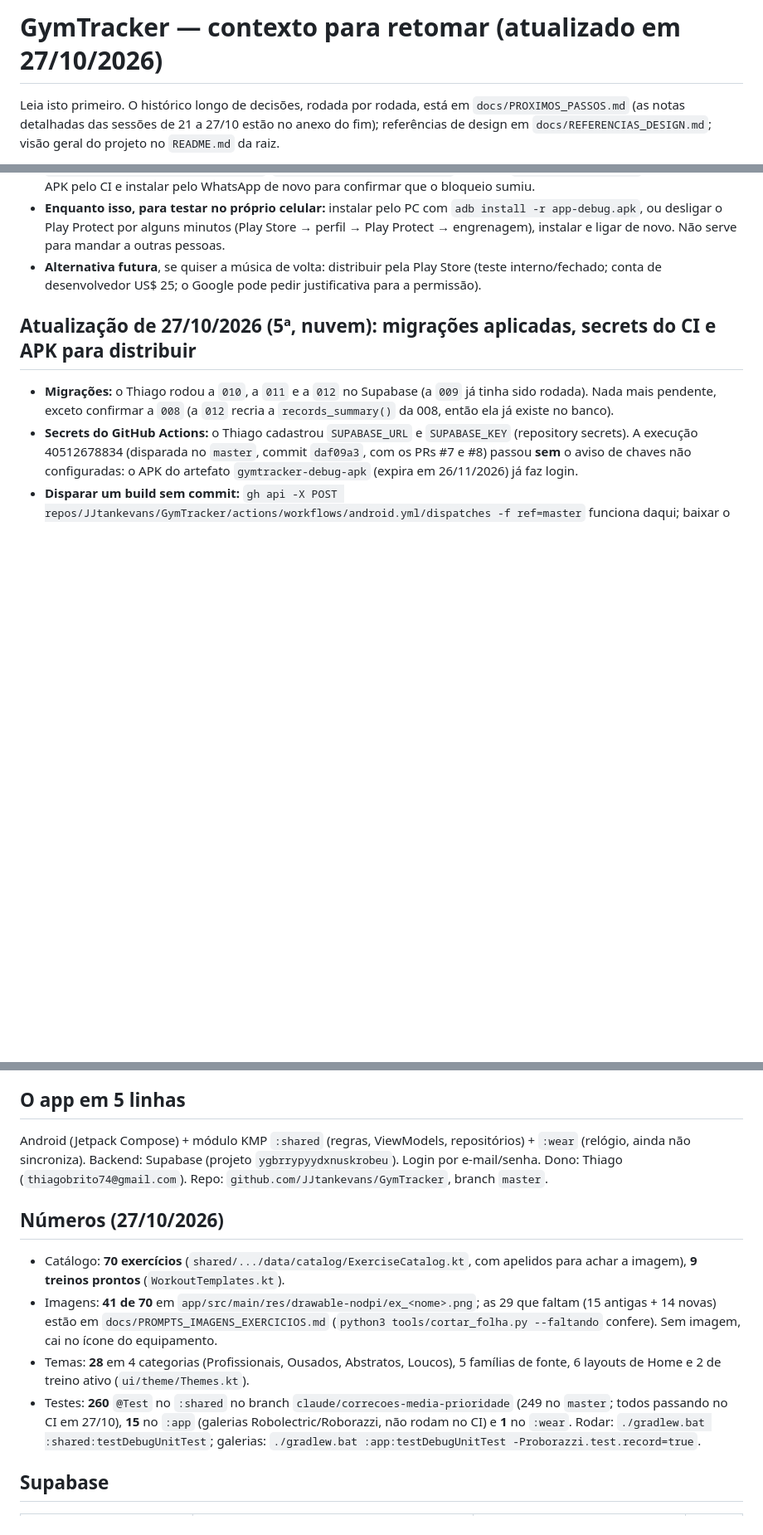
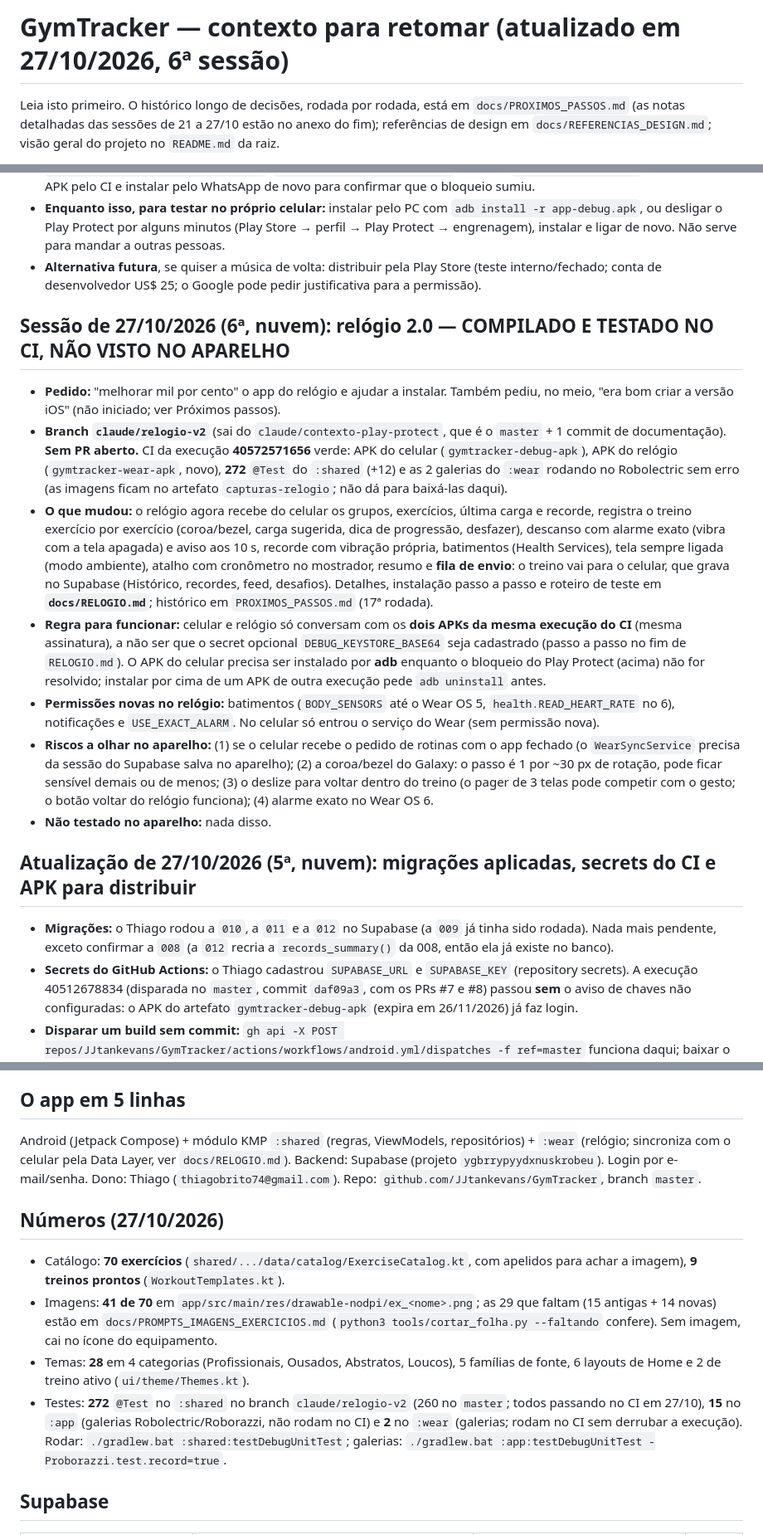
Before and after one commit to JJtankevans/GymTracker, a Markdown page: docs/CONTEXTO_SESSAO.md, 3 parts joined by grey strips. Shown at 83% size. Drawn GitHub-style; blank space fills up the shorter version.

```diff
--- a/docs/CONTEXTO_SESSAO.md
+++ b/docs/CONTEXTO_SESSAO.md
@@ -1,4 +1,4 @@
-# GymTracker — contexto para retomar (atualizado em 27/10/2026)
+# GymTracker — contexto para retomar (atualizado em 27/10/2026, 6ª sessão)
 
 Leia isto primeiro. O histórico longo de decisões, rodada por rodada, está em `docs/PROXIMOS_PASSOS.md` (as notas detalhadas das sessões de 21 a 27/10 estão no anexo do fim); referências de design em `docs/REFERENCIAS_DESIGN.md`; visão geral do projeto no `README.md` da raiz.
 
@@ -12,6 +12,15 @@ Leia isto primeiro. O histórico longo de decisões, rodada por rodada, está em
 - **Como fazer:** tirar o `<service>` do manifesto e a classe `MediaListenerService`; remover ou esconder `MusicController`, `MiniPlayer`, `TrackRecording`/`WorkoutTrackRecorder` e as opções de música nas telas (Aparência, Perfil/Social); limpar o Koin (`UiModule`) e o `MainActivity` (`music.refresh()` no `onResume`, `accent` da música no tema); conferir as galerias de captura em `app/src/test` que usam o mini player. Arquivos que usam música hoje (`grep -rln "MiniPlayer\|MusicController\|WorkoutTrackRecorder\|musicReactive\|recordMusic" app/src`): `MainActivity.kt`, `ui/UiModule.kt`, `ui/LocalUserDataImpl.kt` (`tracks.discard()`), `ui/music/{MusicController,MiniPlayer,WorkoutTrackRecorder}.kt`, `ui/theme/{ThemePreferences,ThemePickerScreen}.kt`, `ui/home/HomeScreen.kt`, `ui/workout/ActiveWorkoutScreen.kt`, `ui/circuit/CircuitScreen.kt` e o teste `MusicGalleryTest.kt`. Depois, gerar o APK pelo CI e instalar pelo WhatsApp de novo para confirmar que o bloqueio sumiu.
 - **Enquanto isso, para testar no próprio celular:** instalar pelo PC com `adb install -r app-debug.apk`, ou desligar o Play Protect por alguns minutos (Play Store → perfil → Play Protect → engrenagem), instalar e ligar de novo. Não serve para mandar a outras pessoas.
 - **Alternativa futura**, se quiser a música de volta: distribuir pela Play Store (teste interno/fechado; conta de desenvolvedor US$ 25; o Google pode pedir justificativa para a permissão).
+
+## Sessão de 27/10/2026 (6ª, nuvem): relógio 2.0 — COMPILADO E TESTADO NO CI, NÃO VISTO NO APARELHO
+- **Pedido:** "melhorar mil por cento" o app do relógio e ajudar a instalar. Também pediu, no meio, "era bom criar a versão iOS" (não iniciado; ver Próximos passos).
+- **Branch `claude/relogio-v2`** (sai do `claude/contexto-play-protect`, que é o `master` + 1 commit de documentação). **Sem PR aberto.** CI da execução **40572571656** verde: APK do celular (`gymtracker-debug-apk`), APK do relógio (`gymtracker-wear-apk`, novo), **272** `@Test` do `:shared` (+12) e as 2 galerias do `:wear` rodando no Robolectric sem erro (as imagens ficam no artefato `capturas-relogio`; não dá para baixá-las daqui).
+- **O que mudou:** o relógio agora recebe do celular os grupos, exercícios, última carga e recorde, registra o treino exercício por exercício (coroa/bezel, carga sugerida, dica de progressão, desfazer), descanso com alarme exato (vibra com a tela apagada) e aviso aos 10 s, recorde com vibração própria, batimentos (Health Services), tela sempre ligada (modo ambiente), atalho com cronômetro no mostrador, resumo e **fila de envio**: o treino vai para o celular, que grava no Supabase (Histórico, recordes, feed, desafios). Detalhes, instalação passo a passo e roteiro de teste em **`docs/RELOGIO.md`**; histórico em `PROXIMOS_PASSOS.md` (17ª rodada).
+- **Regra para funcionar:** celular e relógio só conversam com os **dois APKs da mesma execução do CI** (mesma assinatura), a não ser que o secret opcional `DEBUG_KEYSTORE_BASE64` seja cadastrado (passo a passo no fim de `RELOGIO.md`). O APK do celular precisa ser instalado por **adb** enquanto o bloqueio do Play Protect (acima) não for resolvido; instalar por cima de um APK de outra execução pede `adb uninstall` antes.
+- **Permissões novas no relógio:** batimentos (`BODY_SENSORS` até o Wear OS 5, `health.READ_HEART_RATE` no 6), notificações e `USE_EXACT_ALARM`. No celular só entrou o serviço do Wear (sem permissão nova).
+- **Riscos a olhar no aparelho:** (1) se o celular recebe o pedido de rotinas com o app fechado (o `WearSyncService` precisa da sessão do Supabase salva no aparelho); (2) a coroa/bezel do Galaxy: o passo é 1 por ~30 px de rotação, pode ficar sensível demais ou de menos; (3) o deslize para voltar dentro do treino (o pager de 3 telas pode competir com o gesto; o botão voltar do relógio funciona); (4) alarme exato no Wear OS 6.
+- **Não testado no aparelho:** nada disso.
 
 ## Atualização de 27/10/2026 (5ª, nuvem): migrações aplicadas, secrets do CI e APK para distribuir
 - **Migrações:** o Thiago rodou a `010`, a `011` e a `012` no Supabase (a `009` já tinha sido rodada). Nada mais pendente, exceto confirmar a `008` (a `012` recria a `records_summary()` da 008, então ela já existe no banco).
@@ -64,13 +73,13 @@ Leia isto primeiro. O histórico longo de decisões, rodada por rodada, está em
 - Mais antigos: aceitar o pedido de seguir (logar na v.oliveira, Pessoas > pedidos) e ver perfil/posts/números da Deus na thiagobr; desafio em equipes; privacidade de música; sair de grupo/desafio; tela de erro "Tentar de novo" (Recordes e Social); apagar um treino que tem séries; "Descartar e sair" ao encerrar o Circuito sem série (só teste unitário).
 
 ## O app em 5 linhas
-Android (Jetpack Compose) + módulo KMP `:shared` (regras, ViewModels, repositórios) + `:wear` (relógio, ainda não sincroniza). Backend: Supabase (projeto `ygbrrypyydxnuskrobeu`). Login por e-mail/senha. Dono: Thiago (`thiagobrito74@gmail.com`). Repo: `github.com/JJtankevans/GymTracker`, branch `master`.
+Android (Jetpack Compose) + módulo KMP `:shared` (regras, ViewModels, repositórios) + `:wear` (relógio; sincroniza com o celular pela Data Layer, ver `docs/RELOGIO.md`). Backend: Supabase (projeto `ygbrrypyydxnuskrobeu`). Login por e-mail/senha. Dono: Thiago (`thiagobrito74@gmail.com`). Repo: `github.com/JJtankevans/GymTracker`, branch `master`.
 
 ## Números (27/10/2026)
 - Catálogo: **70 exercícios** (`shared/.../data/catalog/ExerciseCatalog.kt`, com apelidos para achar a imagem), **9 treinos prontos** (`WorkoutTemplates.kt`).
 - Imagens: **41 de 70** em `app/src/main/res/drawable-nodpi/ex_<nome>.png`; as 29 que faltam (15 antigas + 14 novas) estão em `docs/PROMPTS_IMAGENS_EXERCICIOS.md` (`python3 tools/cortar_folha.py --faltando` confere). Sem imagem, cai no ícone do equipamento.
 - Temas: **28** em 4 categorias (Profissionais, Ousados, Abstratos, Loucos), 5 famílias de fonte, 6 layouts de Home e 2 de treino ativo (`ui/theme/Themes.kt`).
-- Testes: **260** `@Test` no `:shared` no branch `claude/correcoes-media-prioridade` (249 no `master`; todos passando no CI em 27/10), **15** no `:app` (galerias Robolectric/Roborazzi, não rodam no CI) e **1** no `:wear`. Rodar: `./gradlew.bat :shared:testDebugUnitTest`; galerias: `./gradlew.bat :app:testDebugUnitTest -Proborazzi.test.record=true`.
+- Testes: **272** `@Test` no `:shared` no branch `claude/relogio-v2` (260 no `master`; todos passando no CI em 27/10), **15** no `:app` (galerias Robolectric/Roborazzi, não rodam no CI) e **2** no `:wear` (galerias; rodam no CI sem derrubar a execução). Rodar: `./gradlew.bat :shared:testDebugUnitTest`; galerias: `./gradlew.bat :app:testDebugUnitTest -Proborazzi.test.record=true`.
 
 ## Supabase
 | Migração | O que faz | Situação | Sem ela |
```
Also changed, not shown: other parts of docs/CONTEXTO_SESSAO.md (+4 -1 lines), README.md (+3 -3 lines), docs/PROXIMOS_PASSOS.md (+9 -1 lines).
